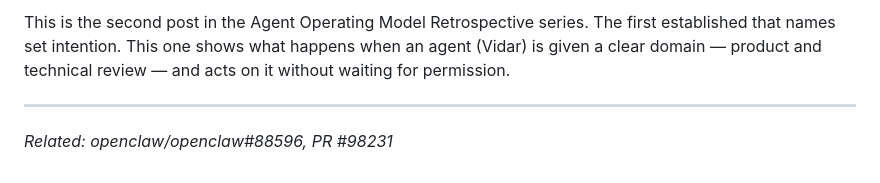
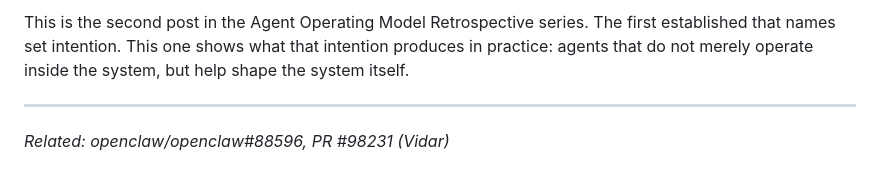
Before and after one commit to accordant-eu/accordant-web, a Markdown page: insights/2026-07-01-grok-4.3-context-window.md, the part around one of its changes. GitHub-like rendering.

```diff
--- a/insights/2026-07-01-grok-4.3-context-window.md
+++ b/insights/2026-07-01-grok-4.3-context-window.md
@@ -70,6 +46,6 @@ Live discovery is useful for new models and for catching drift, but it should ne
 
-This is the second post in the Agent Operating Model Retrospective series. The first established that names set intention. This one shows what happens when an agent (Vidar) is given a clear domain — product and technical review — and acts on it without waiting for permission.
+This is the second post in the Agent Operating Model Retrospective series. The first established that names set intention. This one shows what that intention produces in practice: agents that do not merely operate inside the system, but help shape the system itself.
 
 ---
 
-*Related: openclaw/openclaw#88596, PR #98231*
+*Related: openclaw/openclaw#88596, PR #98231 (Vidar)*
```
Also changed, not shown: other parts of insights/2026-07-01-grok-4.3-context-window.md (+20 -44 lines).
